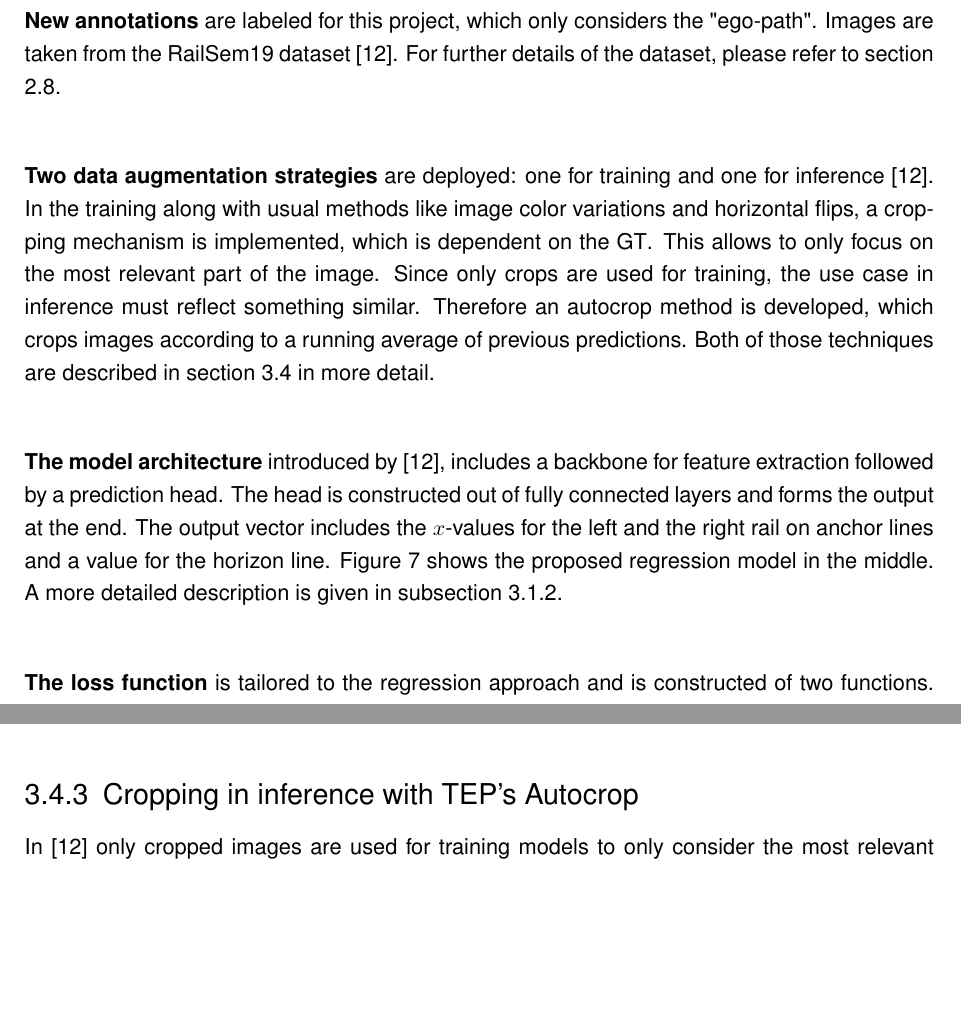
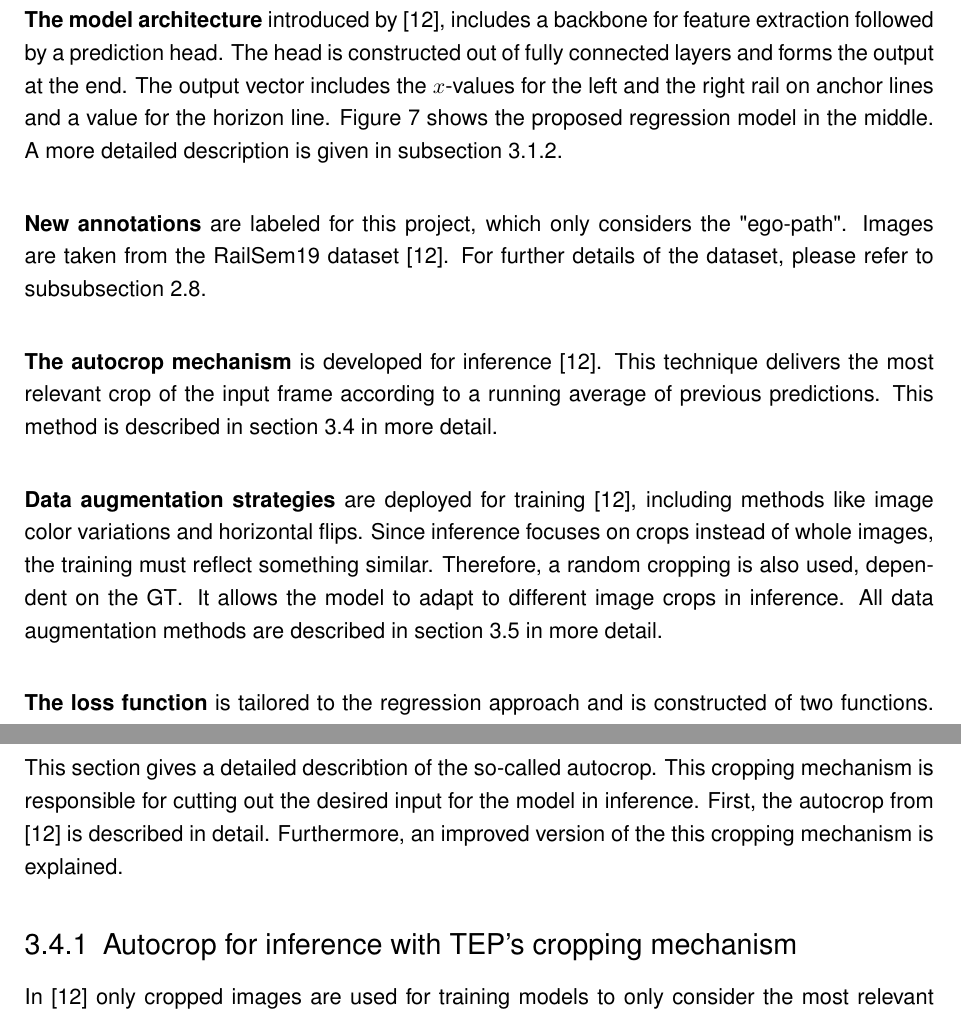
Before and after one commit to SebiGoebel/Rail-Track-Prediction, a LaTeX thesis (Thesis.tex, which reads methodology/data_augmentation.tex, state_of_the_art/Baseline.tex): two parts of pages 21 and 62 of 123 before the commit and two parts of pages 21 and 60 of 123 after it, joined at a grey line, cut so that both start at the same text, the shorter picture padded with empty space. Compiled offline with pdfLaTeX; an older LaTeX class or package is replaced by its successor.

Commit message:
changed autocropping section and all \ref to \autoref

```diff
--- a/methodology/data_augmentation.tex
+++ b/methodology/data_augmentation.tex
@@ -8,3 +3,7 @@ This includes the methods adapted for training temporal models and an improved a
+\label{sec:autocrop}
 
-\subsection{Data augmentation for Training single-frame-based models}
+This section gives a detailed describtion of the so-called autocrop.
+This cropping mechanism is responsible for cutting out the desired input for the model in inference.
+First, the autocrop from \cite{tepNet2024} is described in detail.
+Furthermore, an improved version of the this cropping mechanism is explained.
 
@@ -63,7 +10,4 @@ The train's progress is most clearly visible through the pole of the overhead li
-    \label{fig:temporalDataAugmentation}
-\end{figure}
-
-\subsection{Cropping in inference with TEP's Autocrop}
+\subsection{Autocrop for inference with TEP's cropping mechanism}
 
 In \cite{tepNet2024} only cropped images are used for training models to only consider the most relevant \ac{ROI} in images.
 For training and validating the model on the dataset, the \ac{GT} allows the computation of crop coordinates (left, top, right).
--- a/state_of_the_art/Baseline.tex
+++ b/state_of_the_art/Baseline.tex
@@ -10,22 +10,7 @@ In \cite{tepNet2024}, the train's rails are defined as the "ego path" and others
 To realize a system with this output \cite{tepNet2024} presents a novel regression-based approach, inspired by autonomous driving applications for road cars.
 Contributions include: new annotations tailored for this use case, two data augmentation strategies, a novel model architecture, and a custom loss function.
 
-\vspace{1cm} % Größerer Abstand zwischen den Reihen
-
-\noindent \textbf{New annotations} are labeled for this project, which only considers the "ego-path".
-Images are taken from the RailSem19 dataset \cite{tepNet2024}.
-For further details of the dataset, please refer to section \ref{subsubsec:TEP-Net_dataset}.
-
-\vspace{1cm} % Größerer Abstand zwischen den Reihen
-
-\noindent \textbf{Two data augmentation strategies} are deployed: one for training and one for inference \cite{tepNet2024}.
-In the training along with usual methods like image color variations and horizontal flips, a cropping mechanism is implemented, which is dependent on the \ac{GT}.
-This allows to only focus on the most relevant part of the image.
-Since only crops are used for training, the use case in inference must reflect something similar.
-Therefore an autocrop method is developed, which crops images according to a running average of previous predictions.
-Both of those techniques are described in \autoref{sec:dataaugmentation} in more detail.
-
-\vspace{1cm} % Größerer Abstand zwischen den Reihen
+\vspace{0.7cm} % Größerer Abstand zwischen den Reihen
 
 \noindent \textbf{The model architecture} introduced by \cite{tepNet2024}, includes a backbone for feature extraction followed by a prediction head.
 The head is constructed out of fully connected layers and forms the output at the end.
@@ -33,7 +18,27 @@ The output vector includes the $x$-values for the left and the right rail on anc
 \autoref{fig:TEP-Net_sota_models} shows the proposed regression model in the middle.
 A more detailed description is given in \autoref{subsec:baselineModel}.
 
-\vspace{1cm} % Größerer Abstand zwischen den Reihen
+\vspace{0.7cm} % Größerer Abstand zwischen den Reihen
+
+\noindent \textbf{New annotations} are labeled for this project, which only considers the "ego-path".
+Images are taken from the RailSem19 dataset \cite{tepNet2024}.
+For further details of the dataset, please refer to \autoref{subsubsec:TEP-Net_dataset}.
+
+\vspace{0.7cm} % Größerer Abstand zwischen den Reihen
+
+\noindent \textbf{The autocrop mechanism} is developed for inference \cite{tepNet2024}.
+This technique delivers the most relevant crop of the input frame according to a running average of previous predictions.
+This method is described in \autoref{sec:autocrop} in more detail.
+
+\vspace{0.7cm} % Größerer Abstand zwischen den Reihen
+
+\noindent \textbf{Data augmentation strategies} are deployed for training \cite{tepNet2024}, including methods like image color variations and horizontal flips.
+Since inference focuses on crops instead of whole images, the training must reflect something similar.
+Therefore, a random cropping is also used, dependent on the \ac{GT}.
+It allows the model to adapt to different image crops in inference.
+All data augmentation methods are described in \autoref{sec:dataaugmentation} in more detail.
+
+\vspace{0.7cm} % Größerer Abstand zwischen den Reihen
 
 \noindent \textbf{The loss function} is tailored to the regression approach and is constructed of two functions.
 The trajectory loss, which is responsible for the horizontal error, and the y-limit loss, which takes the horizon line into account.
```
Also changed, not shown: Methodology.tex (+2 -1 lines), methodology/measuring_inference_jetson.tex (+1 -1 lines), methodology/data_augmentation.tex (122 more changed lines).
